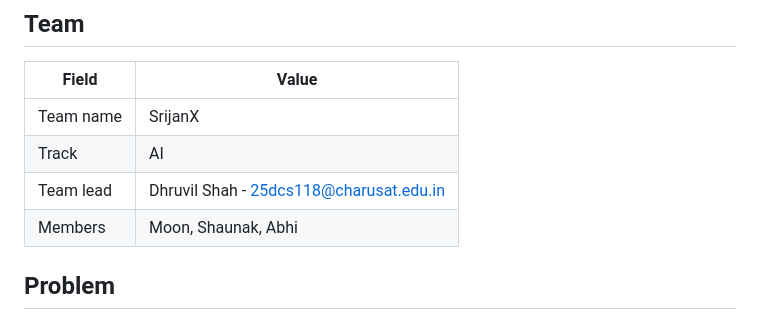
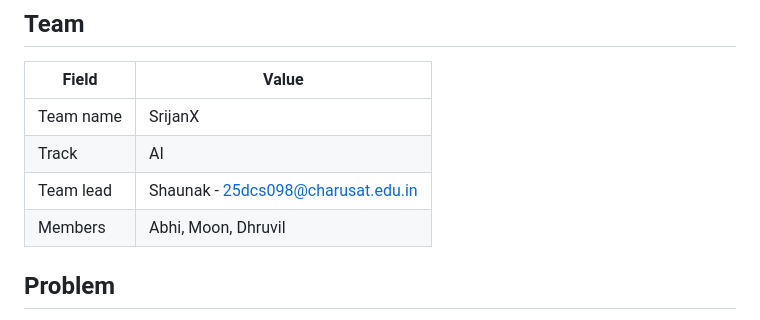
Before and after one commit to dhruvilshah0303/bob-ai-hackathon-SrijanX, a Markdown page: README.md, the part around the change. Drawn GitHub-style.

Commit message:
Update team lead and members in README

```diff
--- a/README.md
+++ b/README.md
@@ -8,8 +8,8 @@ An explainable emergency-dispatch dashboard that recommends the hospital where a
 |---|---|
 | Team name | SrijanX |
 | Track | AI |
-| Team lead | Dhruvil Shah - 25dcs118@charusat.edu.in |
-| Members	| Moon, Shaunak, Abhi |
+| Team lead | Shaunak - 25dcs098@charusat.edu.in |
+| Members	| Abhi, Moon, Dhruvil |
 
 ## Problem
 
```
